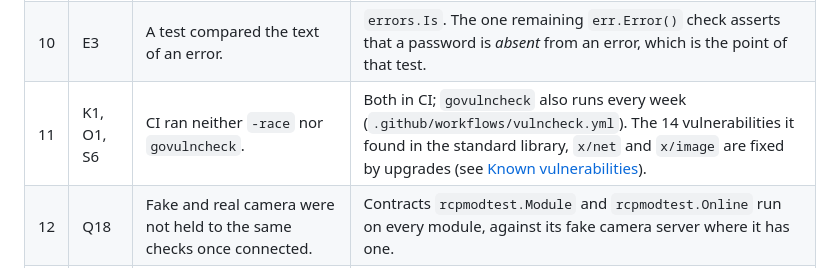
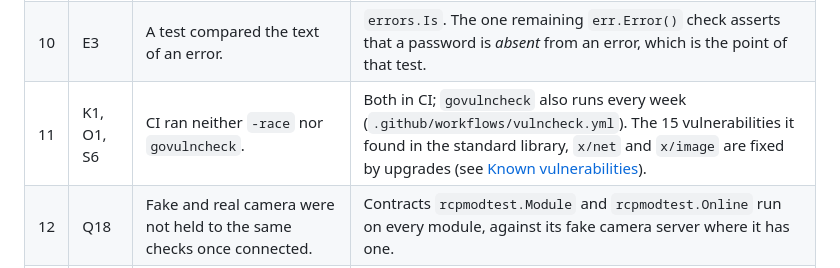
Before and after one commit to ValentinDoche/rcp-for-all-camera, a Markdown page: docs/reports/2026-10-17-rules-audit.md, the part around the change. Rendered like a GitHub page.

Commit message:
docs: audit report counts the x/image advisory found on 2026-10-18
Co-Authored-By: Claude Opus 5.5 <noreply@anthropic.com>

```diff
--- a/docs/reports/2026-10-17-rules-audit.md
+++ b/docs/reports/2026-10-17-rules-audit.md
@@ -26,7 +26,7 @@ knowingly).
 | 8 | A2 | The GUI (inbound adapter) called `sysinfo` (outbound adapter). | The GUI receives a `StatsSampler` port; `cmd/rcp` adapts `sysinfo` to it. |
 | 9 | X1, X2 | No automatic check of the dependency direction. | `internal/archtest/dependency_rules_test.go`: `core` imports no other internal package, nor `net/http`, nor Fyne; `app` imports no adapter; a module imports only the SDK. |
 | 10 | E3 | A test compared the text of an error. | `errors.Is`. The one remaining `err.Error()` check asserts that a password is *absent* from an error, which is the point of that test. |
-| 11 | K1, O1, S6 | CI ran neither `-race` nor `govulncheck`. | Both in CI; `govulncheck` also runs every week (`.github/workflows/vulncheck.yml`). The 14 vulnerabilities it found in the standard library, `x/net` and `x/image` are fixed by upgrades (see [Known vulnerabilities](../vulnerabilities.html)). |
+| 11 | K1, O1, S6 | CI ran neither `-race` nor `govulncheck`. | Both in CI; `govulncheck` also runs every week (`.github/workflows/vulncheck.yml`). The 15 vulnerabilities it found in the standard library, `x/net` and `x/image` are fixed by upgrades (see [Known vulnerabilities](../vulnerabilities.html)). |
 | 12 | Q18 | Fake and real camera were not held to the same checks once connected. | Contracts `rcpmodtest.Module` and `rcpmodtest.Online` run on every module, against its fake camera server where it has one. |
 | 13 | M9 | Generic file names (`service.go`, `camera.go`, `driver.go`). | Every file renamed after what it holds (`camera_service.go`, `rig_file_store.go`, `module_host.go`, `iris_lever.go`...). |
 | 14 | T1, Q1-Q3 | Tests lived in the package they tested and read its internals. | Every test package is external (`xxx_test`). The panel model moved to its own package (`panel/panelmodel`) so its rules are tested through its API. The GUI tests drive the window like a user (find a text, click it, read the window again) through a small UI driver (`internal/gui/ui_driver_test.go`). |
```
